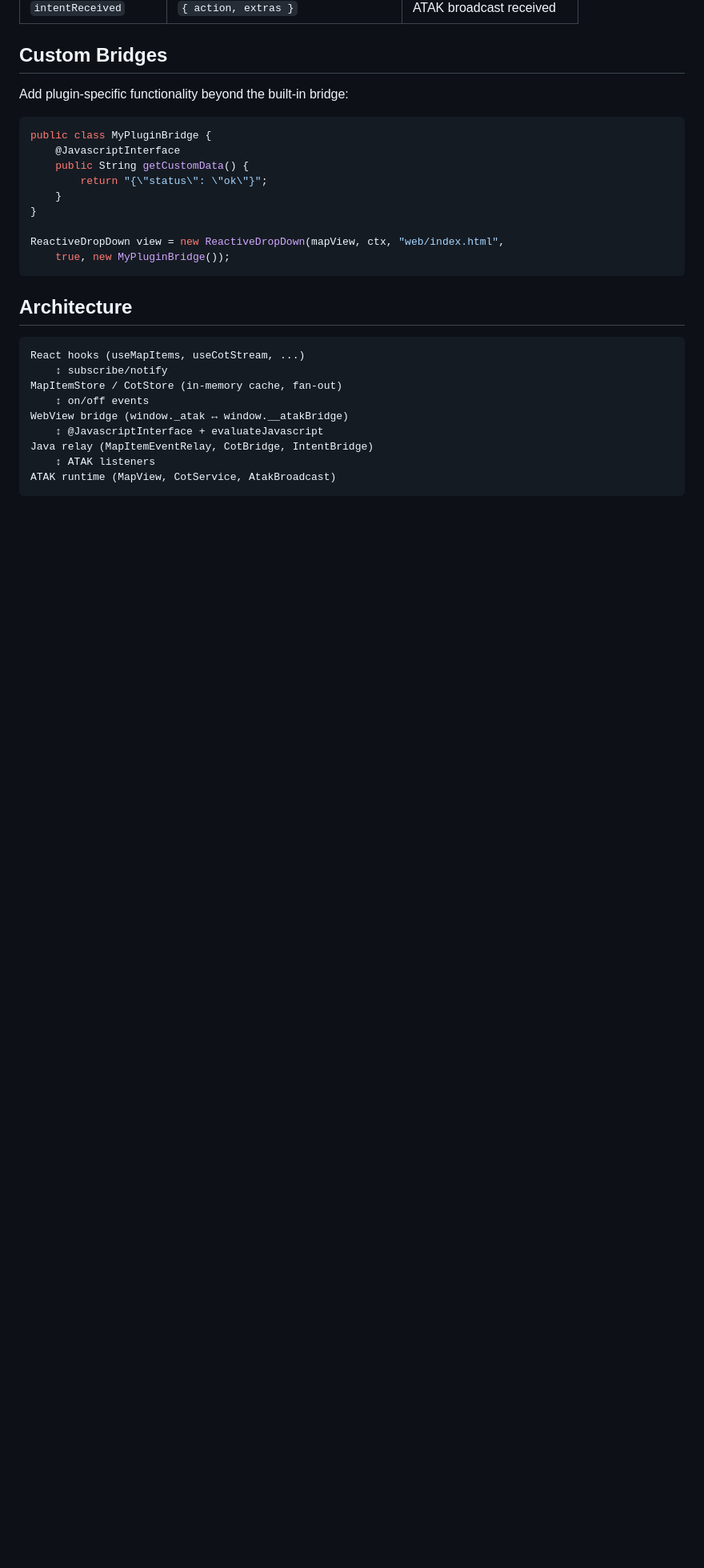
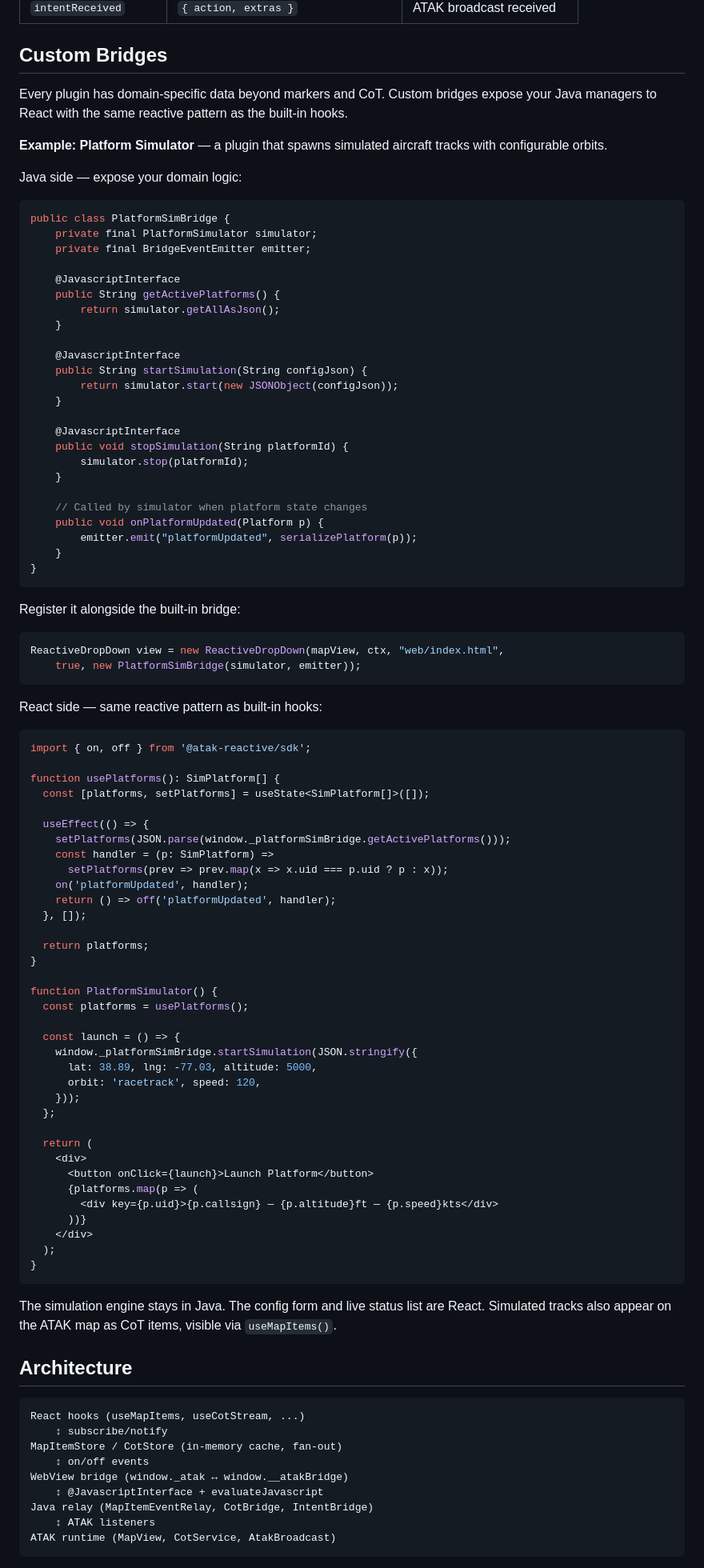
Before and after one commit to rixau/atak-reactive, a Markdown page: README.md, the part around the change. Shown at 80% size. Rendered like a GitHub page; blank space fills up the shorter version.

Commit message:
Add platform simulator custom bridge example to README

````diff
--- a/README.md
+++ b/README.md
@@ -81,19 +81,87 @@ npx @atak-reactive/cli dev
 
 ## Custom Bridges
 
-Add plugin-specific functionality beyond the built-in bridge:
+Every plugin has domain-specific data beyond markers and CoT. Custom bridges expose your Java managers to React with the same reactive pattern as the built-in hooks.
+
+**Example: Platform Simulator** — a plugin that spawns simulated aircraft tracks with configurable orbits.
+
+Java side — expose your domain logic:
 
 ```java
-public class MyPluginBridge {
+public class PlatformSimBridge {
+    private final PlatformSimulator simulator;
+    private final BridgeEventEmitter emitter;
+
     @JavascriptInterface
-    public String getCustomData() {
-        return "{\"status\": \"ok\"}";
+    public String getActivePlatforms() {
+        return simulator.getAllAsJson();
+    }
+
+    @JavascriptInterface
+    public String startSimulation(String configJson) {
+        return simulator.start(new JSONObject(configJson));
+    }
+
+    @JavascriptInterface
+    public void stopSimulation(String platformId) {
+        simulator.stop(platformId);
+    }
+
+    // Called by simulator when platform state changes
+    public void onPlatformUpdated(Platform p) {
+        emitter.emit("platformUpdated", serializePlatform(p));
     }
 }
+```
 
+Register it alongside the built-in bridge:
+
+```java
 ReactiveDropDown view = new ReactiveDropDown(mapView, ctx, "web/index.html",
-    true, new MyPluginBridge());
+    true, new PlatformSimBridge(simulator, emitter));
 ```
+
+React side — same reactive pattern as built-in hooks:
+
+```tsx
+import { on, off } from '@atak-reactive/sdk';
+
+function usePlatforms(): SimPlatform[] {
+  const [platforms, setPlatforms] = useState<SimPlatform[]>([]);
+
+  useEffect(() => {
+    setPlatforms(JSON.parse(window._platformSimBridge.getActivePlatforms()));
+    const handler = (p: SimPlatform) =>
+      setPlatforms(prev => prev.map(x => x.uid === p.uid ? p : x));
+    on('platformUpdated', handler);
+    return () => off('platformUpdated', handler);
+  }, []);
+
+  return platforms;
+}
+
+function PlatformSimulator() {
+  const platforms = usePlatforms();
+
+  const launch = () => {
+    window._platformSimBridge.startSimulation(JSON.stringify({
+      lat: 38.89, lng: -77.03, altitude: 5000,
+      orbit: 'racetrack', speed: 120,
+    }));
+  };
+
+  return (
+    <div>
+      <button onClick={launch}>Launch Platform</button>
+      {platforms.map(p => (
+        <div key={p.uid}>{p.callsign} — {p.altitude}ft — {p.speed}kts</div>
+      ))}
+    </div>
+  );
+}
+```
+
+The simulation engine stays in Java. The config form and live status list are React. Simulated tracks also appear on the ATAK map as CoT items, visible via `useMapItems()`.
 
 ## Architecture
 
````
